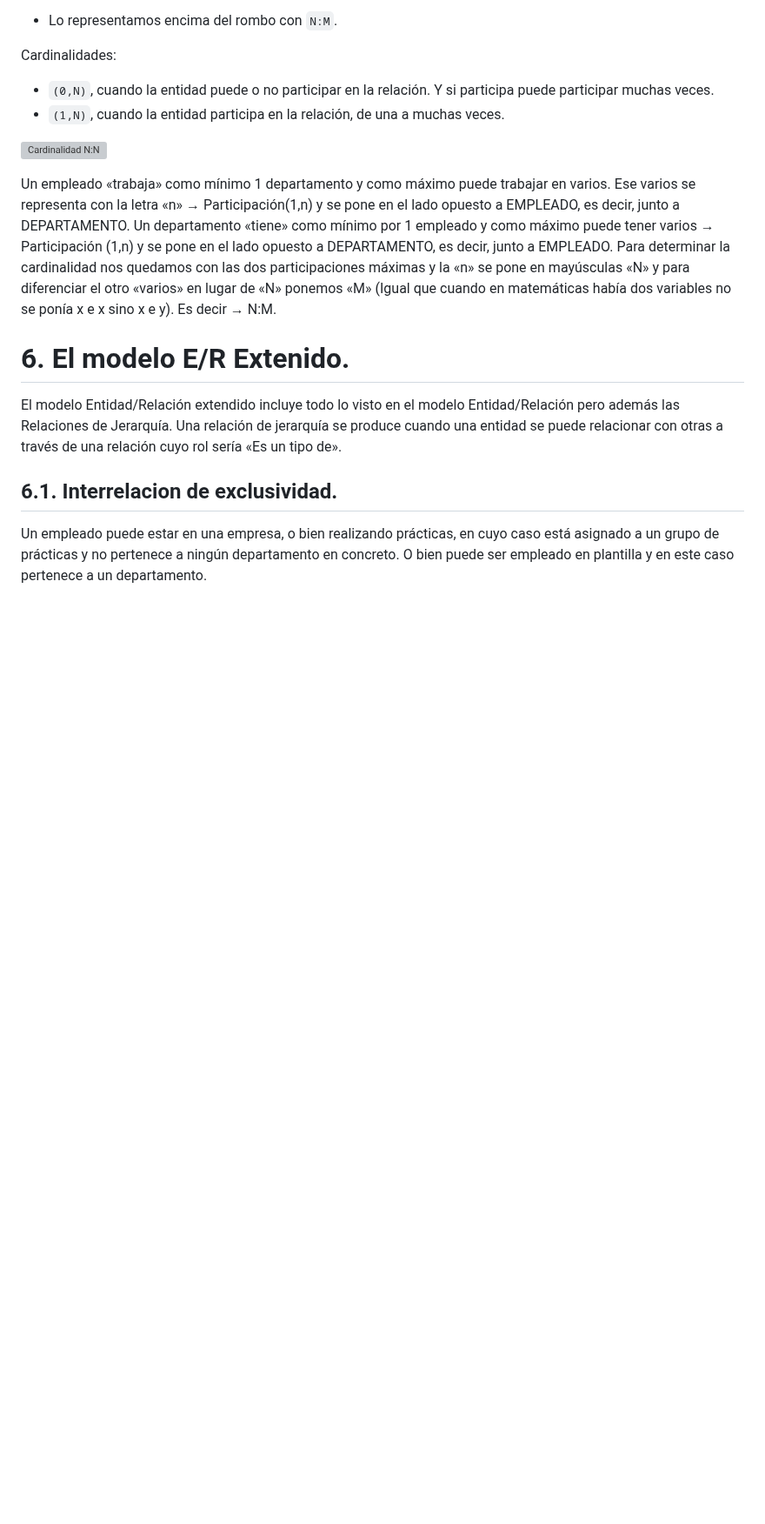
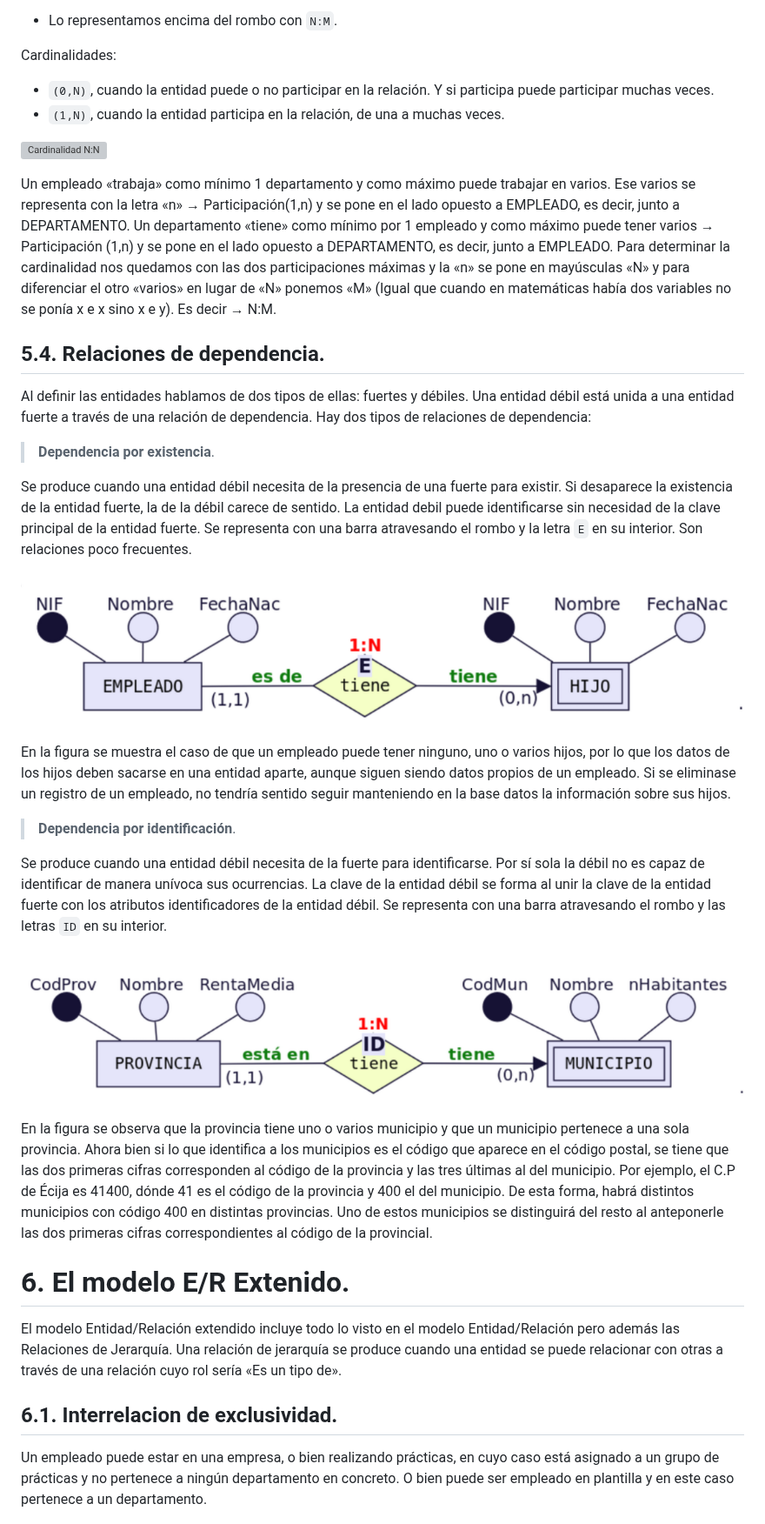
Before and after one commit to rescobarzudocencia/modulos_docencia, a Markdown page: bd/Ut2/README.md, the part around one of its changes. Shown at 87% size. Rendered like a GitHub page; pictures changed too: bd/img/2_relacionExistencia.png (added), bd/img/2_relacionIdentificacion.png (added); blank space fills up the shorter version; grey boxes are pictures that could not be loaded.

```diff
--- a/bd/Ut2/README.md
+++ b/bd/Ut2/README.md
@@ -262,6 +263,26 @@ Cardinalidades:
 
 Un empleado «trabaja» como mínimo 1 departamento y como máximo puede trabajar en varios. Ese varios se representa con la letra «n» → Participación(1,n) y se pone en el lado opuesto a EMPLEADO, es decir, junto a DEPARTAMENTO. Un departamento «tiene» como mínimo por 1 empleado y como máximo puede tener varios → Participación (1,n) y se pone en el lado opuesto a DEPARTAMENTO, es decir, junto a EMPLEADO. Para determinar la cardinalidad nos quedamos con las dos participaciones máximas y la «n» se pone en mayúsculas «N» y para diferenciar el otro «varios» en lugar de «N» ponemos «M» (Igual que cuando en matemáticas había dos variables no se ponía x e x sino x e y). Es decir → N:M.
 
+## 5.4. Relaciones de dependencia.
+
+Al definir las entidades hablamos de dos tipos de ellas: fuertes y débiles. Una entidad débil está unida a una entidad fuerte a través de una relación de dependencia. Hay dos tipos de relaciones de dependencia:
+
+> **Dependencia por existencia**.
+
+Se produce cuando una entidad débil necesita de la presencia de una fuerte para existir. Si desaparece la existencia de la entidad fuerte, la de la débil carece de sentido. La entidad debil puede identificarse sin necesidad de la clave principal de la entidad fuerte. Se representa con una barra atravesando el rombo y la letra `E` en su interior. Son relaciones poco frecuentes.
+
+![Relación exitencia](../img/2_relacionExistencia.png)
+
+En la figura se muestra el caso de que un empleado puede tener ninguno, uno o varios hijos, por lo que los datos de los hijos deben sacarse en una entidad aparte, aunque siguen siendo datos propios de un empleado. Si se eliminase un registro de un empleado, no tendría sentido seguir manteniendo en la base datos la información sobre sus hijos.
+
+> **Dependencia por identificación**.
+
+Se produce cuando una entidad débil necesita de la fuerte para identificarse. Por sí sola la débil no es capaz de identificar de manera unívoca sus ocurrencias. La clave de la entidad débil se forma al unir la clave de la entidad fuerte con los atributos identificadores de la entidad débil. Se representa con una barra atravesando el rombo y las letras `ID` en su interior.
+
+![Relación identificación](../img/2_relacionIdentificacion.png)
+
+En la figura se observa que la provincia tiene uno o varios municipio y que un municipio pertenece a una sola provincia. Ahora bien si lo que identifica a los municipios es el código que aparece en el código postal, se tiene que las dos primeras cifras corresponden al código de la provincia y las tres últimas al del municipio. Por ejemplo, el C.P de Écija es 41400, dónde 41 es el código de la provincia y 400 el del municipio. De esta forma, habrá distintos municipios con código 400 en distintas provincias. Uno de estos municipios se distinguirá del resto al anteponerle las dos primeras cifras correspondientes al código de la provincial.
+
 # 6. El modelo E/R Extenido.
 
 El modelo Entidad/Relación extendido incluye todo lo visto en el modelo Entidad/Relación pero además las Relaciones de Jerarquía. Una relación de jerarquía se produce cuando una entidad se puede relacionar con otras a través de una relación cuyo rol sería «Es un tipo de».
```
Also changed, not shown: other parts of bd/Ut2/README.md (+1 -0 lines), bd/Ut3/README.md (added, +93 -0 lines), 1 other file.
